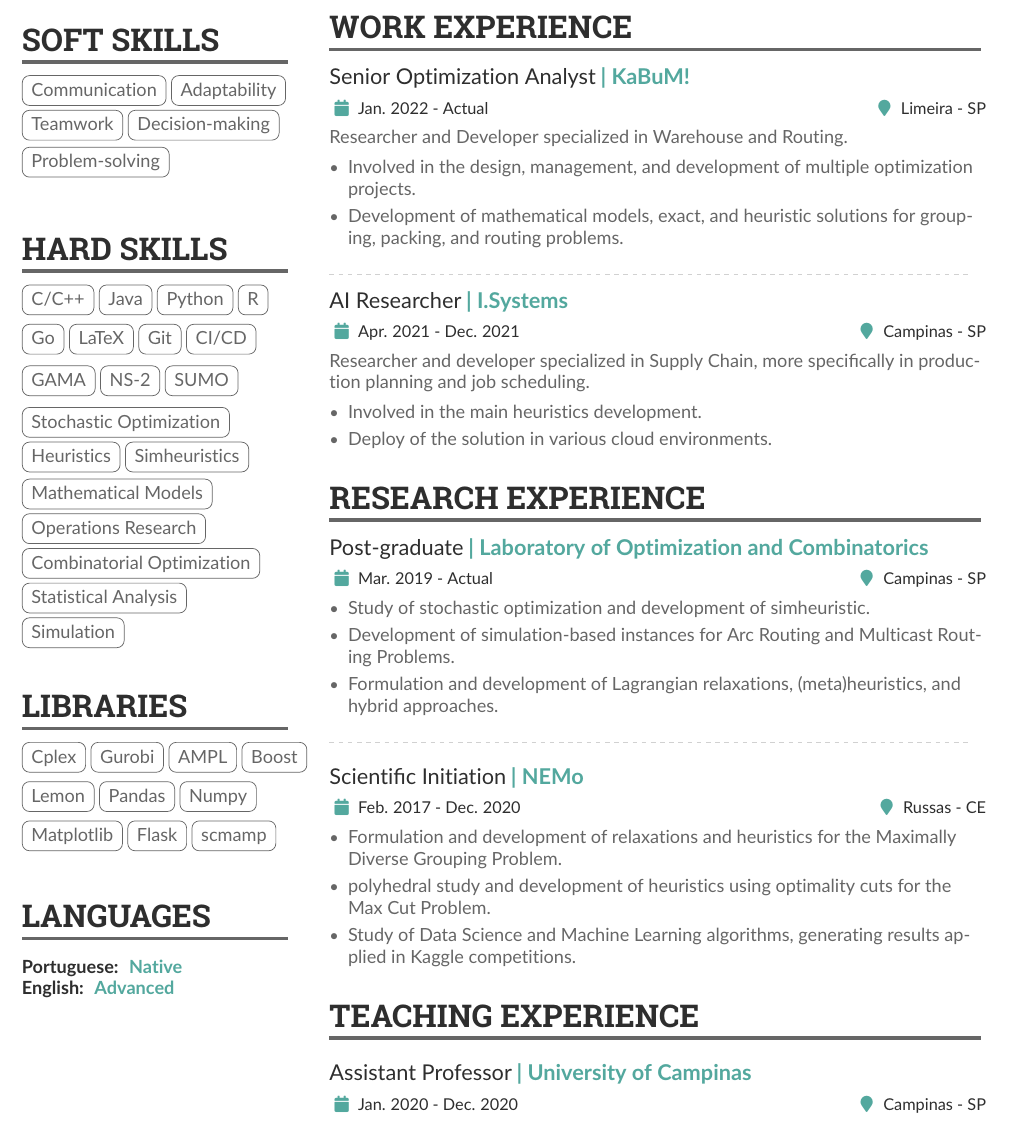
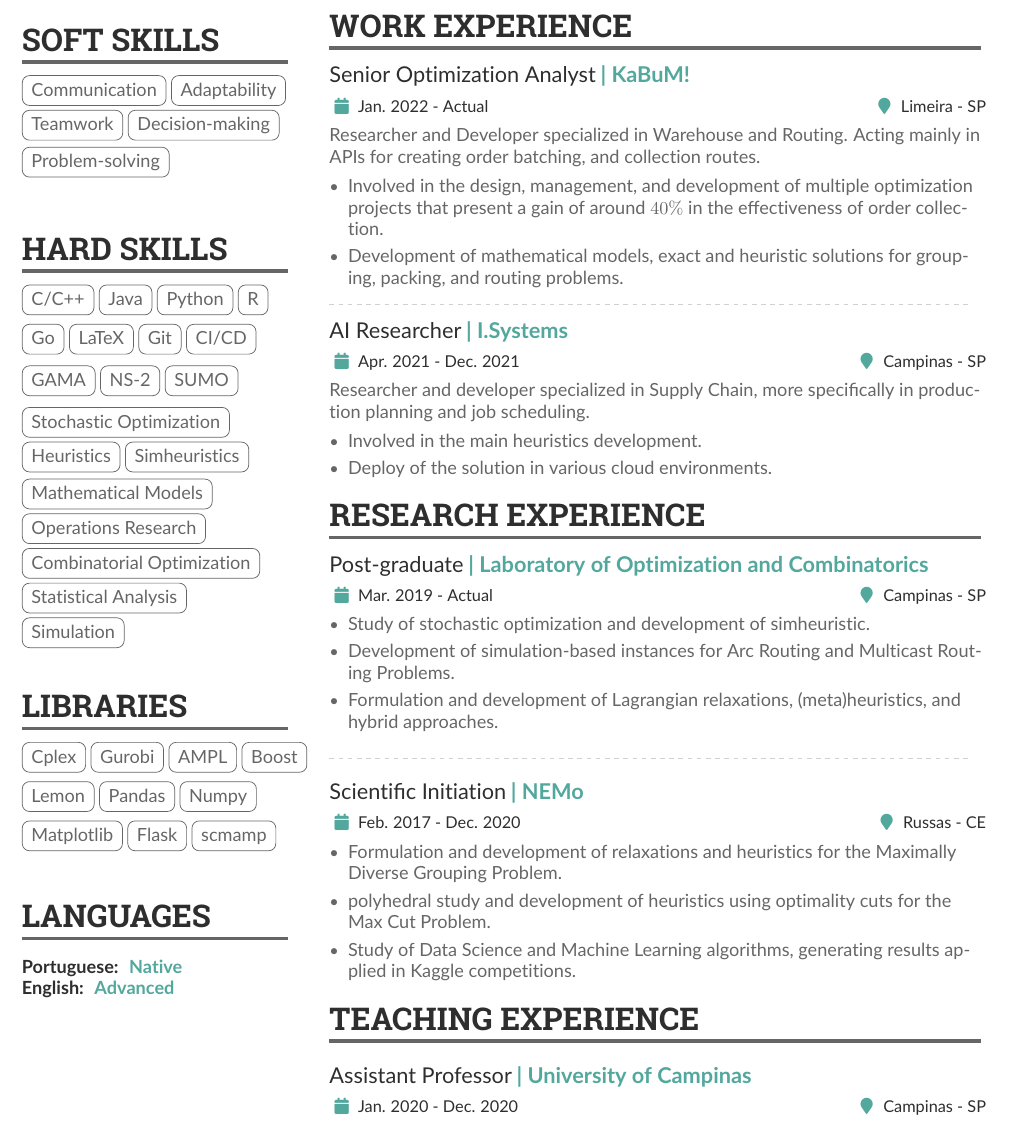
Before and after one commit to cvaraujo/cv-carlos-araujo, a LaTeX CV (main.tex): part of page 1 of 2, cut so that both start at the same text. Compiled offline with pdfLaTeX.

Commit message:
New update

```diff
--- a/main.tex
+++ b/main.tex
@@ -236,13 +236,14 @@
         % ----- EXPERIENCE -----
         \cvsection{Work Experience}
         \cvevent{Senior Optimization Analyst}{\textbf{| KaBuM!}}{Jan. 2022 - Actual}{Limeira - SP}
-            {Researcher and Developer specialized in Warehouse and Routing}. \\
+            {Researcher and Developer specialized in Warehouse and Routing. Acting mainly in APIs for creating order batching, and collection routes}. \\
             \medskip
             \begin{itemize}
                 \item Involved in the design, management, and development of
-                  multiple optimization projects.
-                \item Development of mathematical models, exact, and heuristic solutions for grouping, packing, and routing problems.
+                  multiple optimization projects that present a gain of around $40\%$ in the effectiveness of order collection.
+                \item Development of mathematical models, exact and heuristic solutions for grouping, packing, and routing problems.
             \end{itemize}
+        \vspace*{-0.2cm}
         \divider
         \cvevent{AI Researcher}{\textbf{| I.Systems}}{Apr. 2021 - Dec. 2021}{Campinas - SP}
             {Researcher and developer specialized in Supply Chain, more specifically in production
@@ -253,6 +254,7 @@
                 \item Deploy of the solution in various cloud environments.
             \end{itemize}
         % ----- Pesquisa -----
+        \vspace*{-0.2cm}
         \cvsection{Research Experience}
         \cvevent{Post-graduate}{\textbf{| \href{http://www.loco.ic.unicamp.br/}{Laboratory of Optimization and Combinatorics}}}{Mar. 2019 - Actual}{Campinas - SP}{}
 	      \begin{itemize}
@@ -269,6 +271,7 @@
         	\item Study of Data Science and Machine Learning algorithms, generating results applied in Kaggle competitions.
         \end{itemize}
         % ----- EXPERIENCE -----
+        \vspace*{-0.2cm}
         \cvsection{Teaching Experience}
         \medskip
         \cvevent{Assistant Professor}{\textbf{| University of Campinas}}{Jan. 2020 - Dec. 2020}{Campinas - SP}
```
